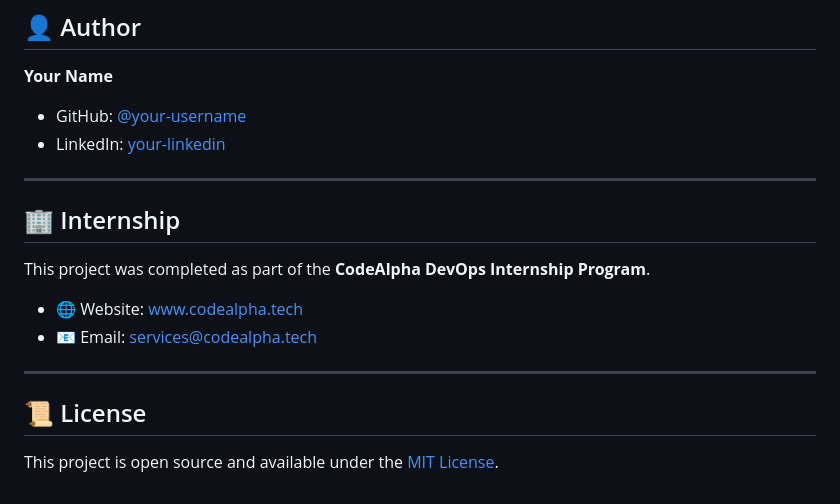
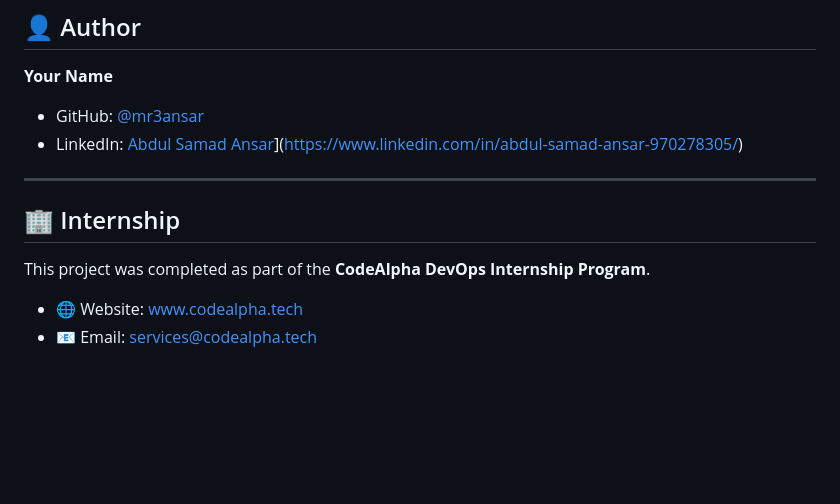
Before and after one commit to mr3ansar/CodeAlpha_WebServerDocker, a Markdown page: README.md, the part around the change. Rendered like a GitHub page; blank space fills up the shorter version.

Commit message:
Update author details and remove license section
Updated author information and removed license section.

```diff
--- a/README.md
+++ b/README.md
@@ -156,8 +156,8 @@ CMD ["nginx", "-g", "daemon off;"]
 ## 👤 Author
 
 **Your Name**
-- GitHub: [@your-username](https://github.com/your-username)
-- LinkedIn: [your-linkedin](https://linkedin.com/in/your-linkedin)
+- GitHub: [@mr3ansar](https://github.com/mr3ansar)
+- LinkedIn: [Abdul Samad Ansar]([https://linkedin.com/in/your-linkedin)](https://www.linkedin.com/in/abdul-samad-ansar-970278305/)
 
 ---
 
@@ -167,9 +167,3 @@ This project was completed as part of the **CodeAlpha DevOps Internship Program*
 
 - 🌐 Website: [www.codealpha.tech](https://www.codealpha.tech)
 - 📧 Email: services@codealpha.tech
-
----
-
-## 📜 License
-
-This project is open source and available under the [MIT License](LICENSE).
```
